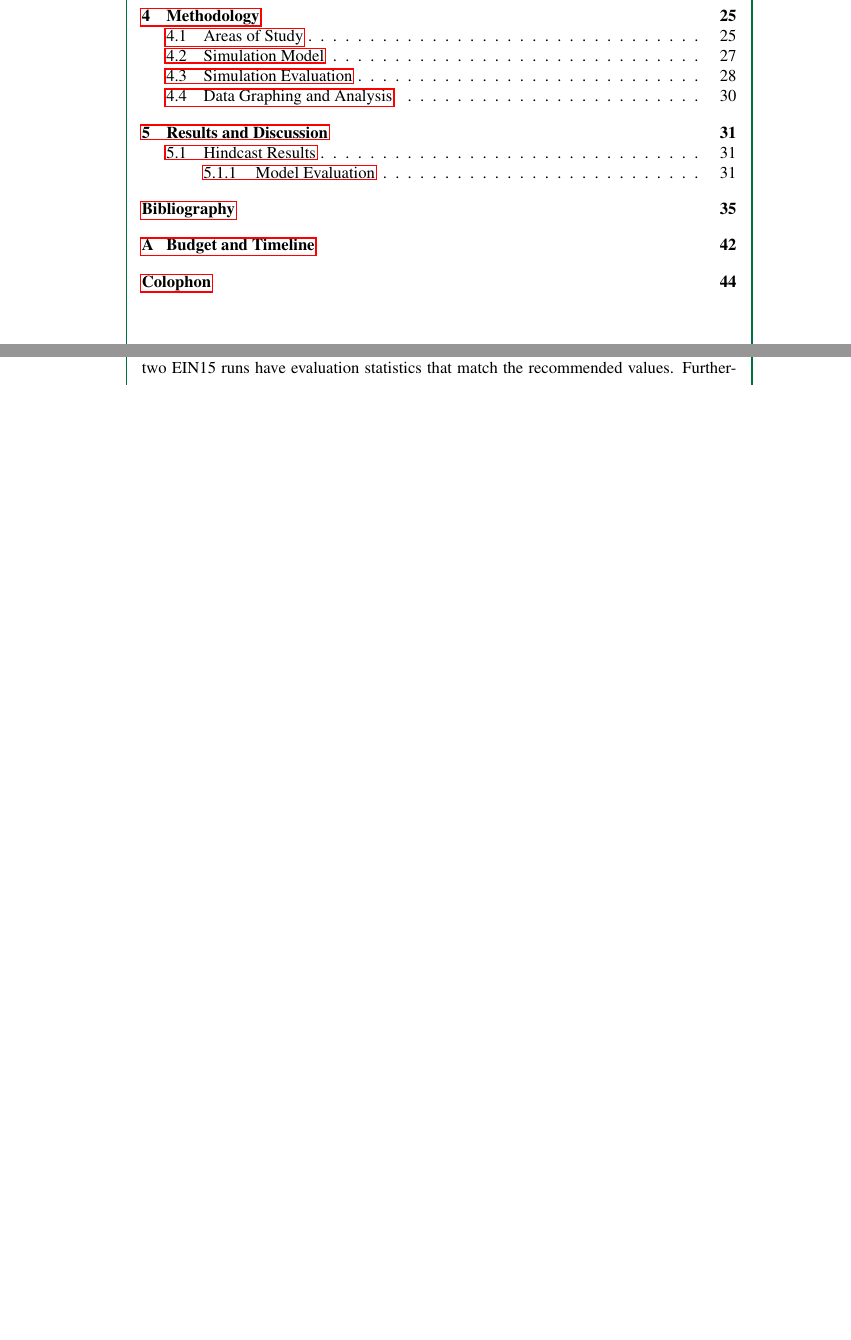
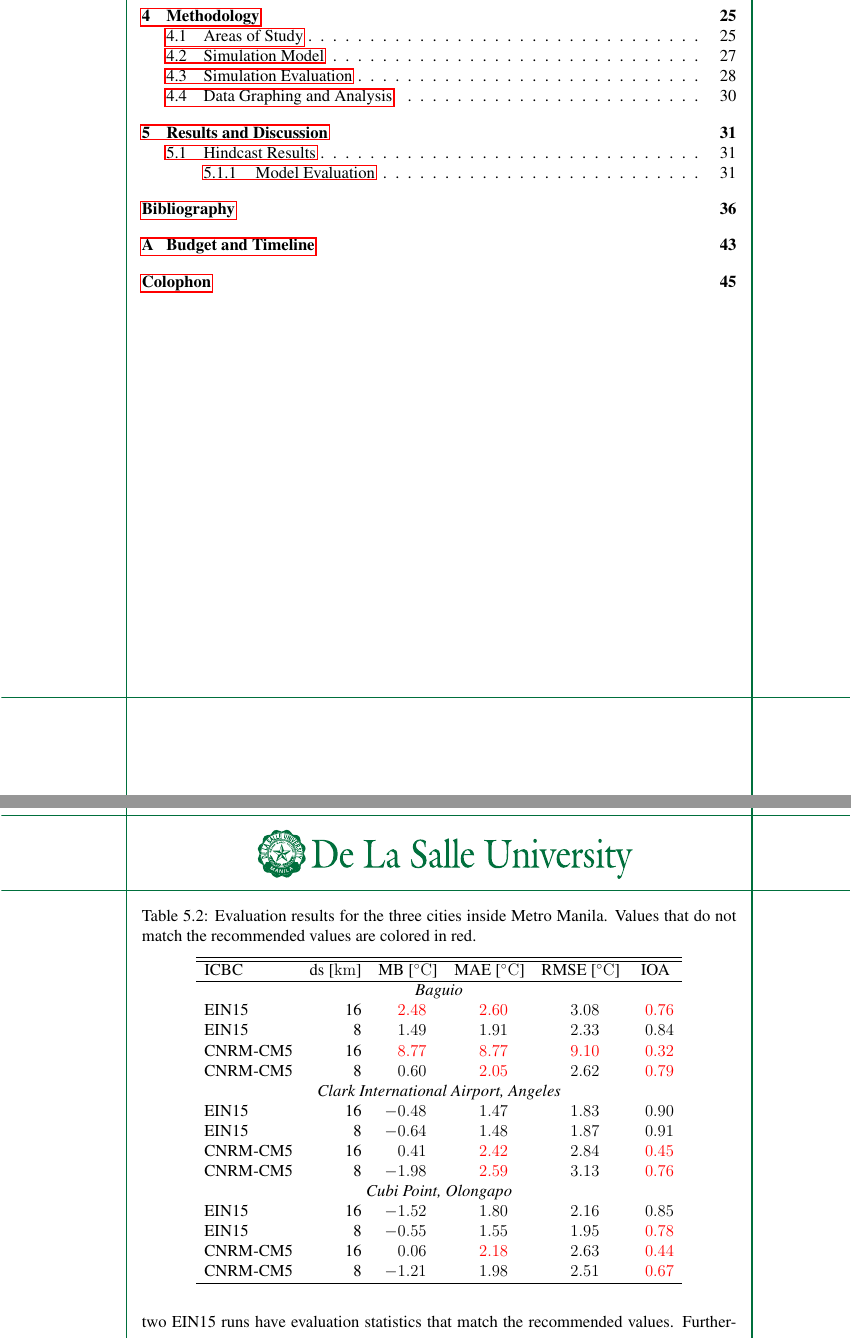
Before and after one commit to ericson-domingo-ug/thesis-latex, a LaTeX thesis (thesis.tex, which reads body/results.tex): two parts of pages 3 and 38 of 49 before the commit and two parts of pages 3 and 38 of 50 after it, joined at a grey line, cut so that both start at the same text, the shorter picture padded with empty space. Compiled offline with pdfLaTeX.

Commit message:
Add table of evaluation results outside Metro Manila

```diff
--- a/body/results.tex
+++ b/body/results.tex
@@ -50,6 +50,33 @@
 		With the lower resolution, the interaction with water may have been negligible enough as to not affect settings, but the higher resolution gives more grid cells over water, which is perhaps why the accuracy worsened.
 		The two CNRM-CM5 runs also show a low IOA, indicating inaccurate values for this station.
 
+		\begin{table}[]
+			\caption{Evaluation results for the three cities inside Metro Manila. Values that do not match the recommended values are colored in red.}
+			\label{tab:results-evaluation-outside-mm}
+			\centering
+			\begin{tabular}{lrSSSS}
+				\hline \hline
+				ICBC     & \multicolumn{1}{c}{ds [\unit{km}]} & {MB [\unit{\degreeCelsius}]} & {MAE [\unit{\degreeCelsius}]}                          & {RMSE [\unit{\degreeCelsius}]} & {IOA}                               \\
+				\hline
+				\multicolumn{6}{c}{\textit{Baguio}}                                                                                                                                                    \\
+				EIN15    & 16                          & \color{red} 2.48 & \color{red}  2.60  & 3.08                              & \color{red}  0.76  \\
+				EIN15    & 8                           & 1.49                              & 1.91                              & 2.33                              & 0.84                              \\
+				CNRM-CM5 & 16                          & \color{red}  8.77  & \color{red}  8.77  & \color{red}  9.10  & \color{red}  0.32  \\
+				CNRM-CM5 & 8                           & 0.60                              & \color{red}  2.05  & 2.62                              & \color{red}  0.79  \\
+				\multicolumn{6}{c}{\textit{Clark International Airport, Angeles}}                                                                                                                      \\
+				EIN15    & 16                          & -0.48                             & 1.47                              & 1.83                              & 0.90                              \\
+				EIN15    & 8                           & -0.64                             & 1.48                              & 1.87                              & 0.91                              \\
+				CNRM-CM5 & 16                          & 0.41                              & \color{red}  2.42  & 2.84                              & \color{red}  0.45  \\
+				CNRM-CM5 & 8                           & -1.98                             & \color{red}  2.59  & 3.13                              & \color{red}  0.76  \\
+				\multicolumn{6}{c}{\textit{Cubi Point, Olongapo}}                                                                                                                                      \\
+				EIN15    & 16                          & -1.52                             & 1.80                              & 2.16                              & 0.85                              \\
+				EIN15    & 8                           & -0.55                             & 1.55                              & 1.95                              & \color{red}  0.78  \\
+				CNRM-CM5 & 16                          & 0.06                              & \color{red}  2.18  & 2.63                              & \color{red}  0.44  \\
+				CNRM-CM5 & 8                           & -1.21                             & 1.98                              & 2.51                              & \color{red}  0.67 \\
+				\hline
+			\end{tabular}
+		\end{table}
+
 		Out of the four runs, the run using EIN15 with 8 km resolution performs the best.
 		The IOA values for each station, except Cubi Point, matches the recommended values of $> 0.8$.
 		This means that simulations using these settings are accurate for the places studied, and can be used for future research.
```
Also changed, not shown: body/results.tex (2 more changed lines).
